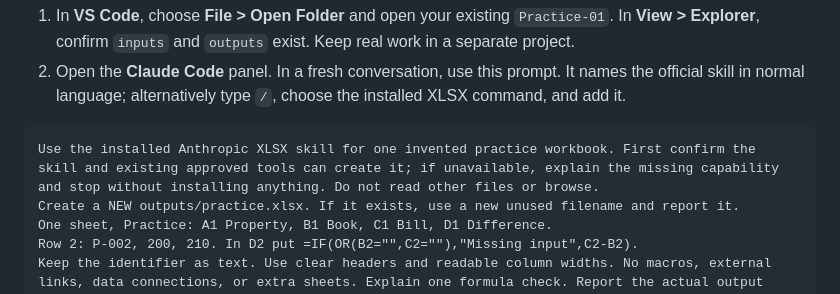
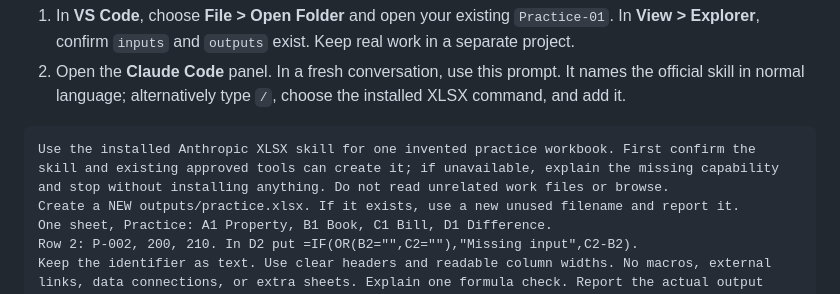
Before and after one commit to jasonjeske/vscode-claude-code, a Markdown page: learn/02-spreadsheet-work.md, the part around the change. GitHub-like rendering.

````diff
--- a/learn/02-spreadsheet-work.md
+++ b/learn/02-spreadsheet-work.md
@@ -108,7 +108,7 @@ review. Do this when workbook creation is today's useful next step, after the te
 ```text
 Use the installed Anthropic XLSX skill for one invented practice workbook. First confirm the
 skill and existing approved tools can create it; if unavailable, explain the missing capability
-and stop without installing anything. Do not read other files or browse.
+and stop without installing anything. Do not read unrelated work files or browse.
 Create a NEW outputs/practice.xlsx. If it exists, use a new unused filename and report it.
 One sheet, Practice: A1 Property, B1 Book, C1 Bill, D1 Difference.
 Row 2: P-002, 200, 210. In D2 put =IF(OR(B2="",C2=""),"Missing input",C2-B2).
````
Also changed, not shown: docs/TOOLKIT-VALIDATION.md (+2 -0 lines).
